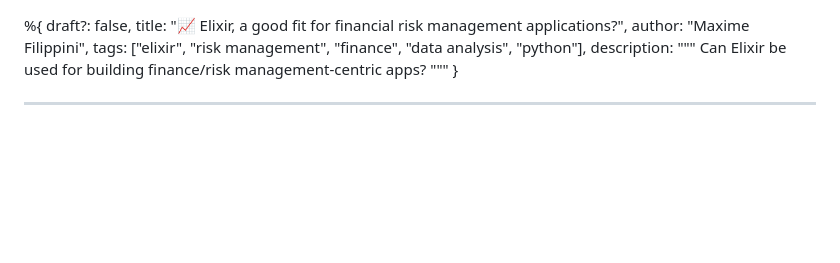
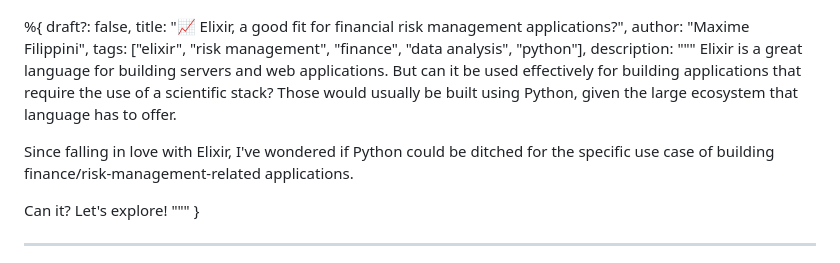
Before and after one commit to maxime-filippini/pipedreams, a Markdown page: posts/2025/06-19-elixir-for-frm-apps.md, the part around the change. Drawn GitHub-style; blank space fills up the shorter version.

Commit message:
article update

```diff
--- a/posts/2025/06-20-elixir-for-frm-apps.md
+++ b/posts/2025/06-19-elixir-for-frm-apps.md
@@ -4,7 +4,15 @@ title: "📈 Elixir, a good fit for financial risk management applications?",
 author: "Maxime Filippini",
 tags: ["elixir", "risk management", "finance", "data analysis", "python"],
 description: """
-Can Elixir be used for building finance/risk management-centric apps?
+Elixir is a great language for building servers and web applications. But can it
+be used effectively for building applications that require the use of a scientific
+stack? Those would usually be built using Python, given the large ecosystem that
+language has to offer.
+
+Since falling in love with Elixir, I've wondered if Python could be ditched for
+the specific use case of building finance/risk-management-related applications.
+
+Can it? Let's explore!
 """
 }
 
```
